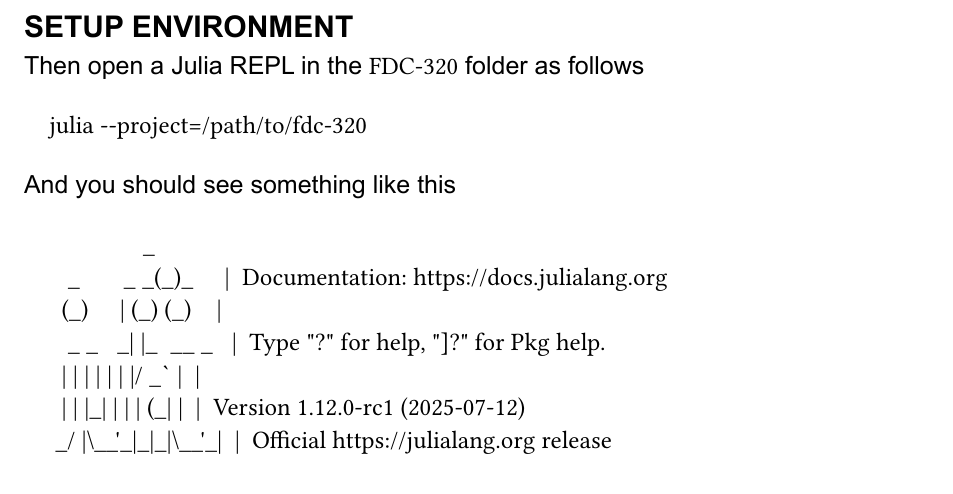
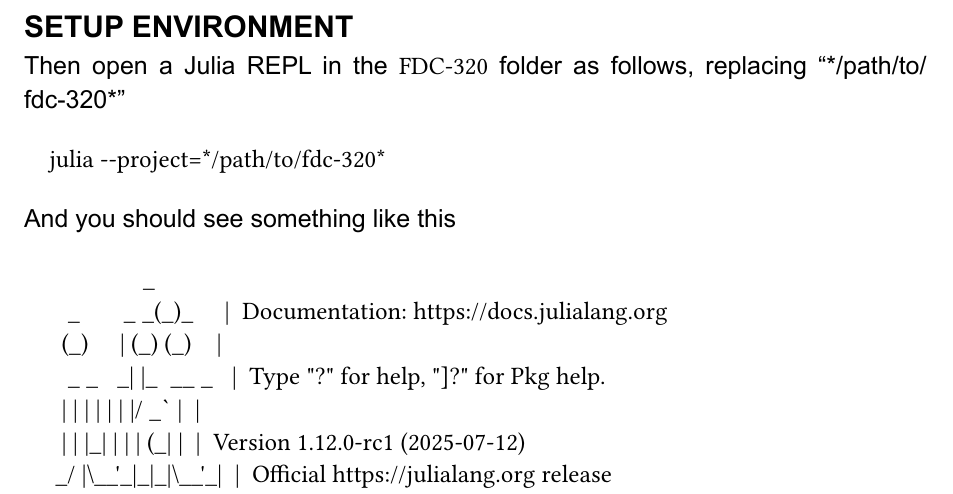
Before and after one commit to AwesomeQuest/fdc-320, a Typst document (manual.typ): part of page 2 of 8, cut so that both start at the same text. The pictures show the PDF file manual.pdf that the author committed with the source.

Commit message:
fixed manual

````diff
--- a/manual.typ
+++ b/manual.typ
@@ -43,9 +43,9 @@ curl -fsSL https://install.julialang.org | sh
 
 
 == Setup environment
-Then open a Julia REPL in the `FDC-320` folder as follows
+Then open a Julia REPL in the `FDC-320` folder as follows, replacing "\*/path/to/fdc-320\*"
 ```
-julia --project=/path/to/fdc-320
+julia --project=*/path/to/fdc-320*
 ```
 
 
````
Also changed, not shown: manual.pdf.
